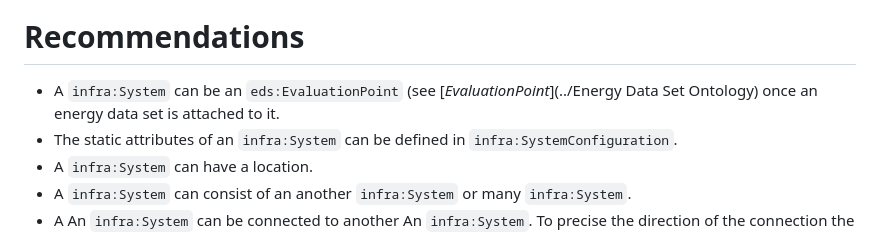
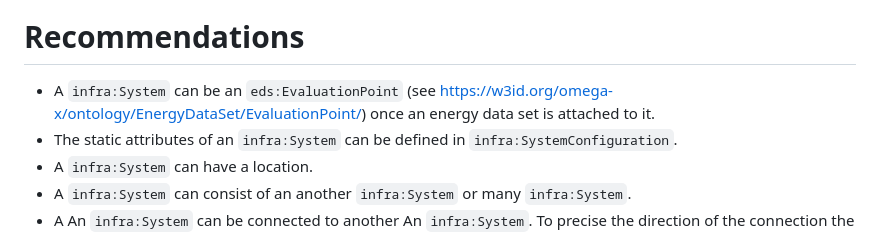
Before and after one commit to FZ-HANNOU/Omega-X, a Markdown page: InfrastructureOntology/README.md, the part around one of its changes. Rendered like a GitHub page.

```diff
--- a/InfrastructureOntology/README.md
+++ b/InfrastructureOntology/README.md
@@ -37,7 +37,7 @@ A system configuration is a set of properties characterizing its structure and b
 ## OWL Description
 ![Diagram](./InfraModule-v1.0.png)
 # Recommendations
-- A `infra:System` can be an `eds:EvaluationPoint` (see [_EvaluationPoint_](../Energy Data Set Ontology) once an energy data set is attached to it.
+- A `infra:System` can be an `eds:EvaluationPoint` (see https://w3id.org/omega-x/ontology/EnergyDataSet/EvaluationPoint/) once an energy data set is attached to it.
 - The static attributes of an `infra:System` can be defined in `infra:SystemConfiguration`.
 - A `infra:System` can have a location.
 - A `infra:System` can consist of an another  `infra:System` or many  `infra:System`.
```
Also changed, not shown: other parts of InfrastructureOntology/README.md (+4 -4 lines).
